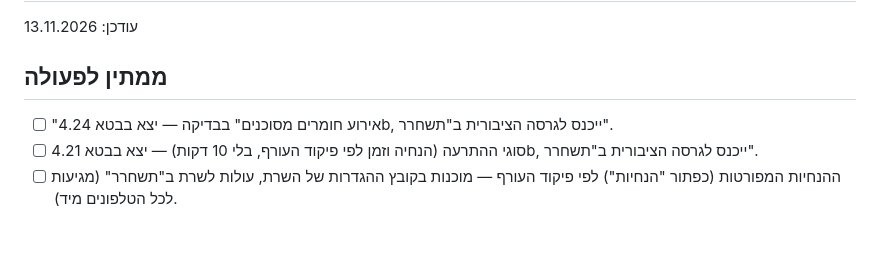
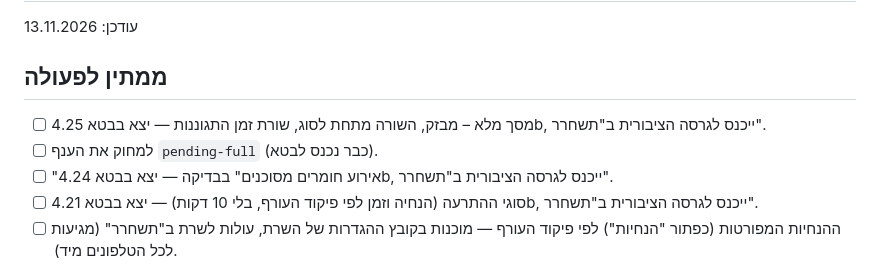
Before and after one commit to t0548321068/red-alert, a Markdown page: TASKS.md, the part around the change. GitHub-like rendering; blank space fills up the shorter version.

Commit message:
משימות: 4.25b יצאה
Co-Authored-By: Claude Opus 5.5 <noreply@anthropic.com>
Claude-Session: https://claude.ai/code/session_019URHq9wDzWLpSK39C6i4QG

```diff
--- a/TASKS.md
+++ b/TASKS.md
@@ -3,6 +3,8 @@
 עודכן: 13.11.2026
 
 ## ממתין לפעולה
+- [ ] מסך מלא – מבזק, השורה מתחת לסוג, שורת זמן התגוננות — יצא בבטא 4.25b, ייכנס לגרסה הציבורית ב"תשחרר".
+- [ ] למחוק את הענף `pending-full` (כבר נכנס לבטא).
 - [ ] "אירוע חומרים מסוכנים" בבדיקה — יצא בבטא 4.24b, ייכנס לגרסה הציבורית ב"תשחרר".
 - [ ] סוגי ההתרעה (הנחיה וזמן לפי פיקוד העורף, בלי 10 דקות) — יצא בבטא 4.21b, ייכנס לגרסה הציבורית ב"תשחרר".
 - [ ] ההנחיות המפורטות (כפתור "הנחיות") לפי פיקוד העורף — מוכנות בקובץ ההגדרות של השרת, עולות לשרת ב"תשחרר" (מגיעות לכל הטלפונים מיד).
```
